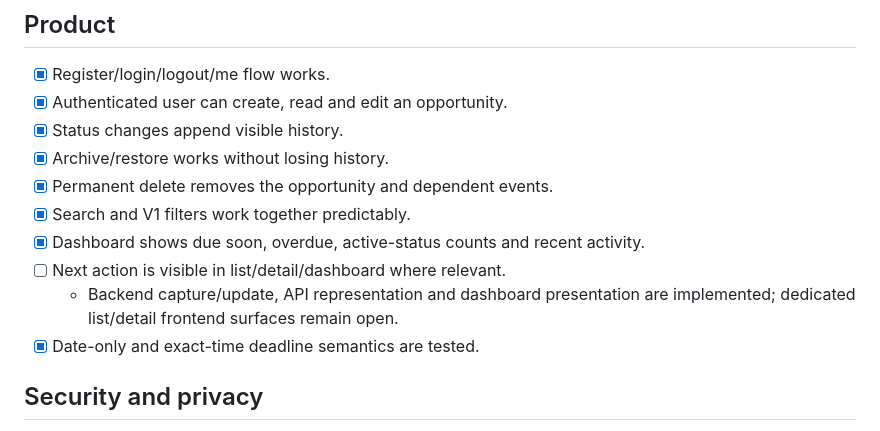
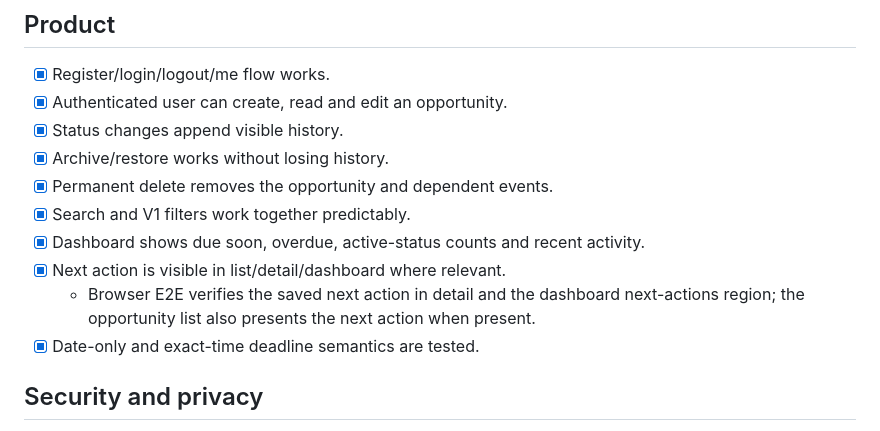
Before and after one commit to Imad-cpp/opportunity-tracker, a Markdown page: docs/DEFINITION_OF_DONE.md, the part around one of its changes. Drawn GitHub-style.

```diff
--- a/docs/DEFINITION_OF_DONE.md
+++ b/docs/DEFINITION_OF_DONE.md
@@ -11,8 +11,8 @@ A V1 release is complete only when the same exact release commit satisfies the a
 - [x] Permanent delete removes the opportunity and dependent events.
 - [x] Search and V1 filters work together predictably.
 - [x] Dashboard shows due soon, overdue, active-status counts and recent activity.
-- [ ] Next action is visible in list/detail/dashboard where relevant.
-  - Backend capture/update, API representation and dashboard presentation are implemented; dedicated list/detail frontend surfaces remain open.
+- [x] Next action is visible in list/detail/dashboard where relevant.
+  - Browser E2E verifies the saved next action in detail and the dashboard next-actions region; the opportunity list also presents the next action when present.
 - [x] Date-only and exact-time deadline semantics are tested.
 
 ## Security and privacy
```
Also changed, not shown: other parts of docs/DEFINITION_OF_DONE.md (+17 -15 lines).
